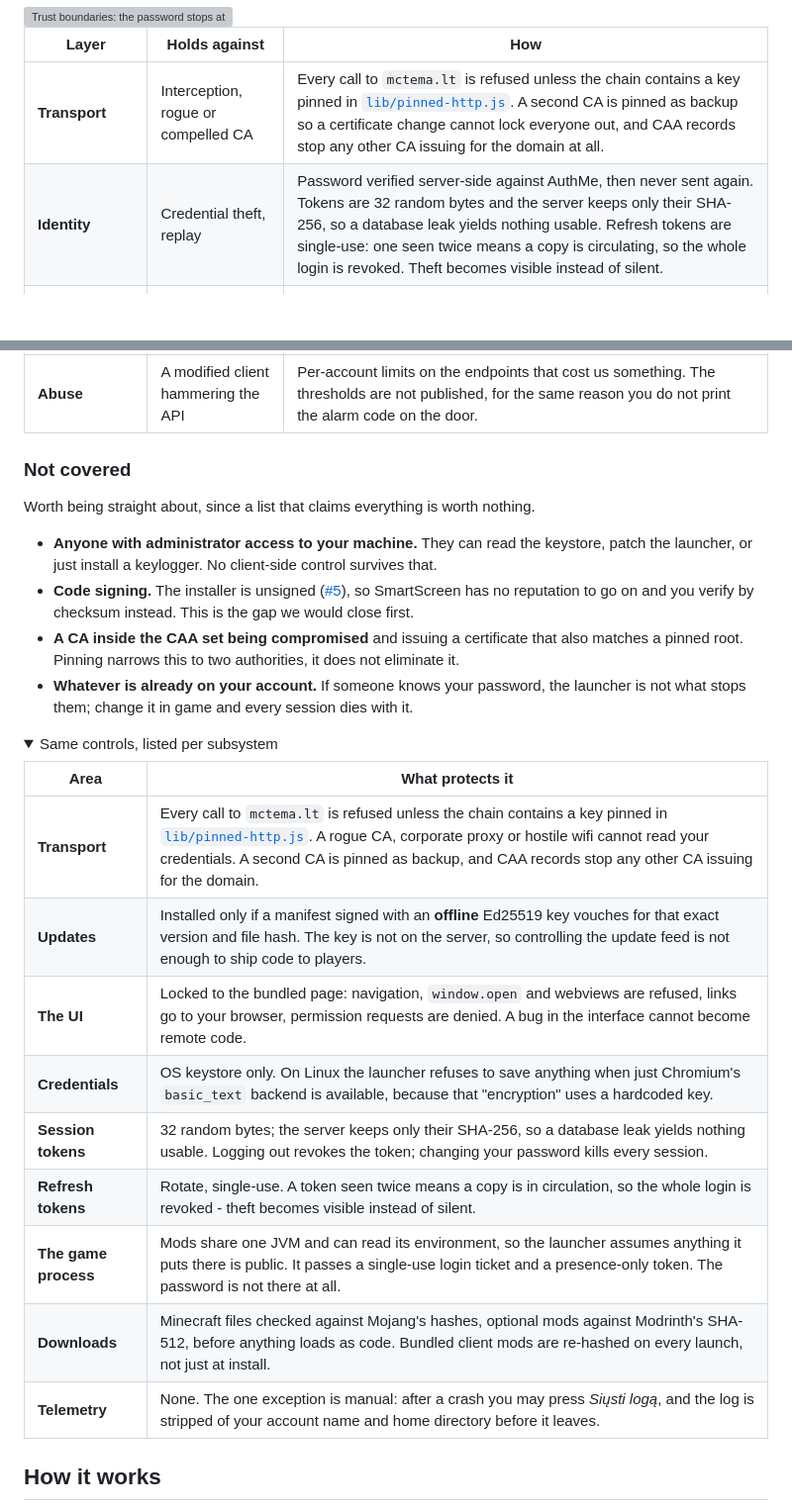
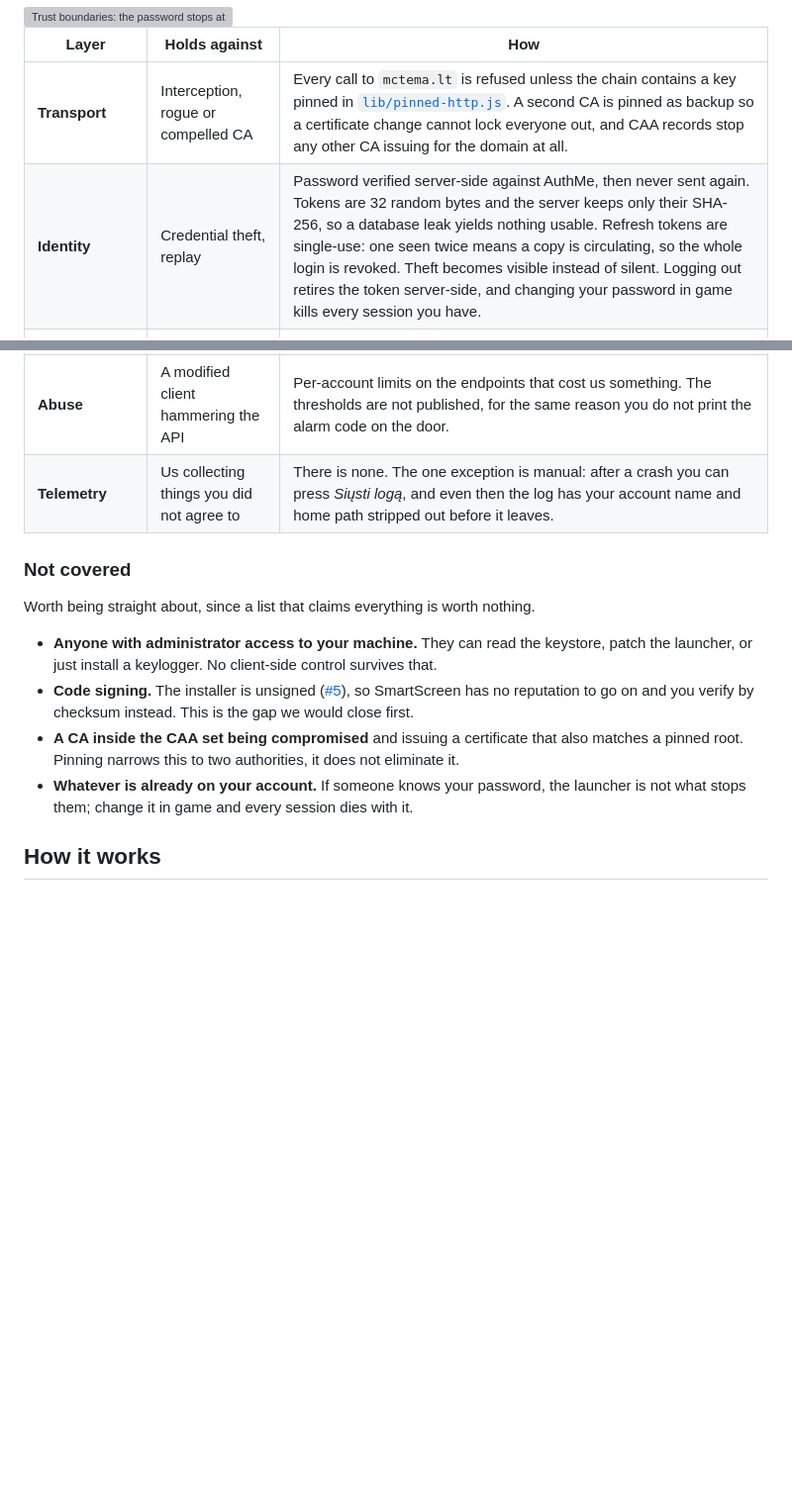
Before and after one commit to Noldez/MCTemaLauncher, a Markdown page: README.md, 2 parts joined by grey strips. Shown at 99% size. Drawn GitHub-style; folded sections open; blank space fills up the shorter version; grey boxes are pictures that could not be loaded.

Commit message:
docs: fold the per-subsystem table into the layer table

```diff
--- a/README.md
+++ b/README.md
@@ -105,12 +105,13 @@ The launcher is open source so this section can be checked rather than believed.
 | Layer | Holds against | How |
 |---|---|---|
 | **Transport** | Interception, rogue or compelled CA | Every call to `mctema.lt` is refused unless the chain contains a key pinned in [`lib/pinned-http.js`](lib/pinned-http.js). A second CA is pinned as backup so a certificate change cannot lock everyone out, and CAA records stop any other CA issuing for the domain at all. |
-| **Identity** | Credential theft, replay | Password verified server-side against AuthMe, then never sent again. Tokens are 32 random bytes and the server keeps only their SHA-256, so a database leak yields nothing usable. Refresh tokens are single-use: one seen twice means a copy is circulating, so the whole login is revoked. Theft becomes visible instead of silent. |
+| **Identity** | Credential theft, replay | Password verified server-side against AuthMe, then never sent again. Tokens are 32 random bytes and the server keeps only their SHA-256, so a database leak yields nothing usable. Refresh tokens are single-use: one seen twice means a copy is circulating, so the whole login is revoked. Theft becomes visible instead of silent. Logging out retires the token server-side, and changing your password in game kills every session you have. |
 | **Authorization** | Privilege crossing between surfaces | Tokens are scoped. The one handed to the game reaches the presence beat and nothing else, so stealing it buys the ability to look like you are playing. Prices and balances are decided server-side; the client sends the price it displayed only so the server can refuse when they disagree. |
 | **Supply chain** | Malicious update or mod | Updates install only when a manifest signed with an offline key vouches for that exact version and hash. Optional mods are checked against Modrinth's SHA-512 and Minecraft files against Mojang's hashes before anything loads as code. Bundled client mods are re-hashed on every launch, not just at install. |
 | **Local process** | A bug in our own UI | The interface runs with no Node and no network, reaches the rest only through named IPC, and cannot navigate away from the bundled page. Values read back from settings are validated before they touch a filesystem path, because that file is writable by anything running as you. |
 | **Data at rest** | Someone reading files off the disk | Credentials go through the OS keystore, DPAPI or libsecret. On Linux the launcher refuses to save rather than fall back to Chromium's `basic_text` backend, which "encrypts" with a key anyone can look up. |
 | **Abuse** | A modified client hammering the API | Per-account limits on the endpoints that cost us something. The thresholds are not published, for the same reason you do not print the alarm code on the door. |
+| **Telemetry** | Us collecting things you did not agree to | There is none. The one exception is manual: after a crash you can press *Siųsti logą*, and even then the log has your account name and home path stripped out before it leaves. |
 
 ### Not covered
 
@@ -121,22 +122,6 @@ Worth being straight about, since a list that claims everything is worth nothing
 - **A CA inside the CAA set being compromised** and issuing a certificate that also matches a pinned root. Pinning narrows this to two authorities, it does not eliminate it.
 - **Whatever is already on your account.** If someone knows your password, the launcher is not what stops them; change it in game and every session dies with it.
 
-<details>
-<summary>Same controls, listed per subsystem</summary>
-
-| Area | What protects it |
-|---|---|
-| **Transport** | Every call to `mctema.lt` is refused unless the chain contains a key pinned in [`lib/pinned-http.js`](lib/pinned-http.js). A rogue CA, corporate proxy or hostile wifi cannot read your credentials. A second CA is pinned as backup, and CAA records stop any other CA issuing for the domain. |
-| **Updates** | Installed only if a manifest signed with an **offline** Ed25519 key vouches for that exact version and file hash. The key is not on the server, so controlling the update feed is not enough to ship code to players. |
-| **The UI** | Locked to the bundled page: navigation, `window.open` and webviews are refused, links go to your browser, permission requests are denied. A bug in the interface cannot become remote code. |
-| **Credentials** | OS keystore only. On Linux the launcher refuses to save anything when just Chromium's `basic_text` backend is available, because that "encryption" uses a hardcoded key. |
-| **Session tokens** | 32 random bytes; the server keeps only their SHA-256, so a database leak yields nothing usable. Logging out revokes the token; changing your password kills every session. |
-| **Refresh tokens** | Rotate, single-use. A token seen twice means a copy is in circulation, so the whole login is revoked - theft becomes visible instead of silent. |
-| **The game process** | Mods share one JVM and can read its environment, so the launcher assumes anything it puts there is public. It passes a single-use login ticket and a presence-only token. The password is not there at all. |
-| **Downloads** | Minecraft files checked against Mojang's hashes, optional mods against Modrinth's SHA-512, before anything loads as code. Bundled client mods are re-hashed on every launch, not just at install. |
-| **Telemetry** | None. The one exception is manual: after a crash you may press *Siųsti logą*, and the log is stripped of your account name and home directory before it leaves. |
-
-</details>
 
 ## How it works
 
```
